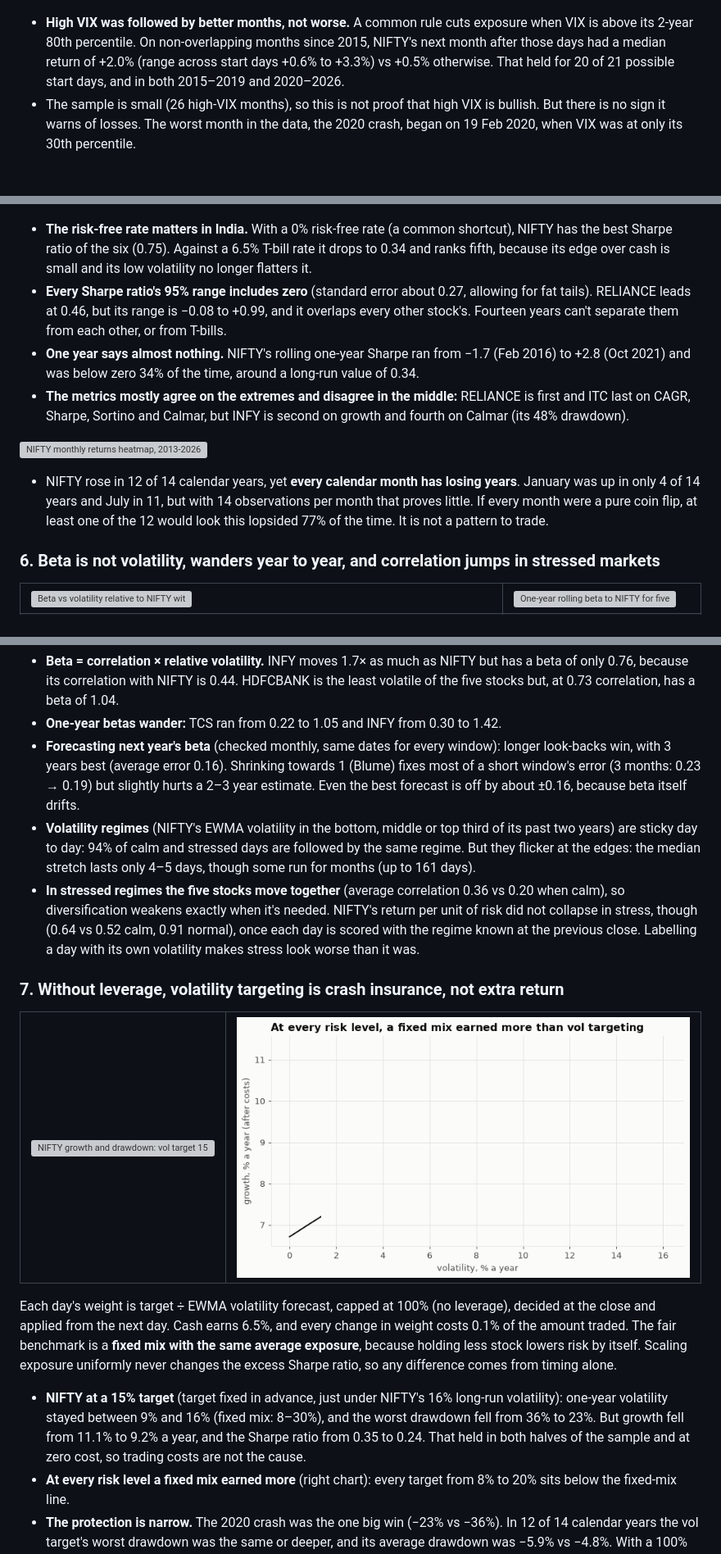
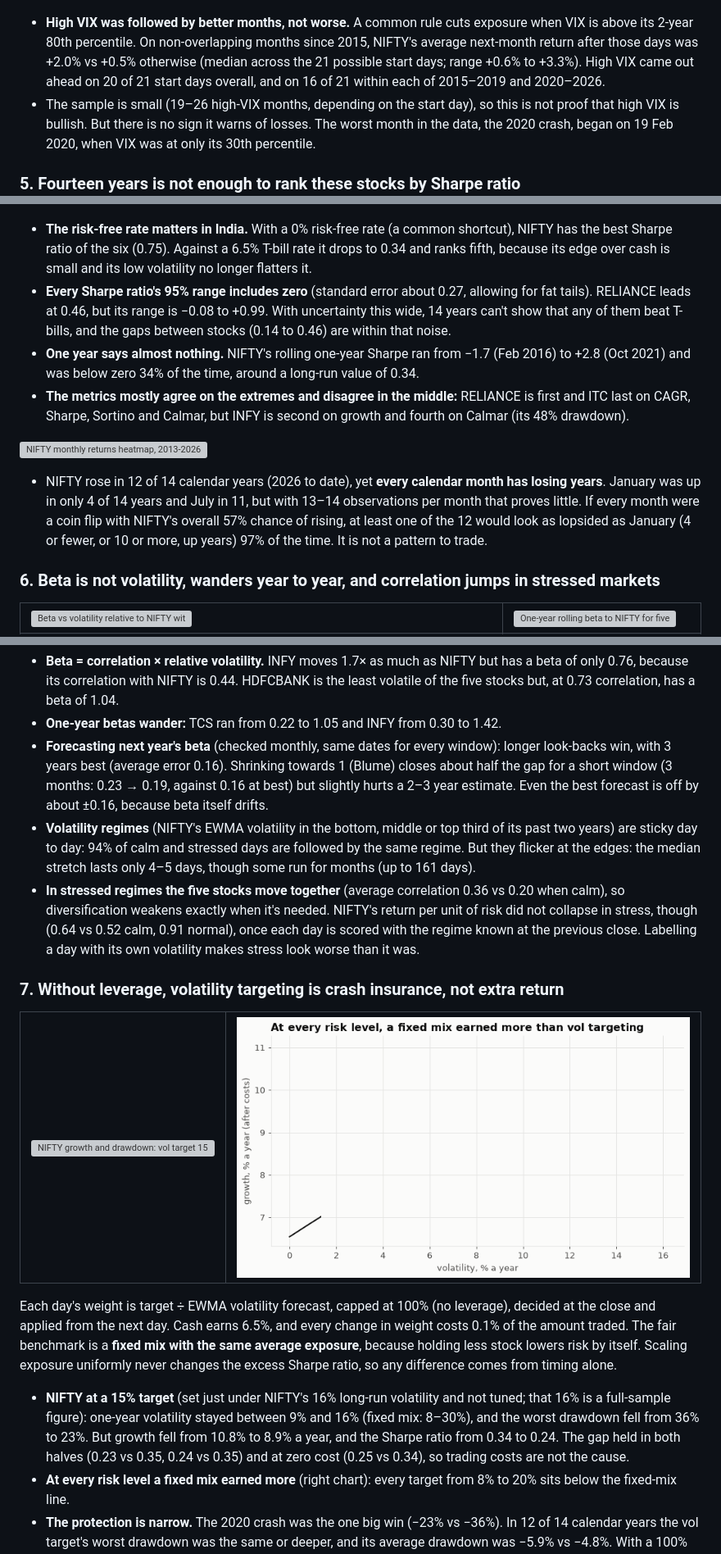
Before and after one commit to Dhirajdas18/returns-volatility-dashboard, a Markdown page: README.md, 3 parts joined by grey strips. Shown at 82% size. Rendered like a GitHub page; pictures changed too: docs/img/vt_frontier.gif; grey boxes are pictures that could not be loaded.

```diff
--- a/README.md
+++ b/README.md
@@ -107,10 +108,10 @@ risk more than over-forecasting.
 <a href="docs/img/vix_regime.png"><picture><source media="(prefers-reduced-motion: reduce)" srcset="docs/img/vix_regime.png"><img src="docs/img/vix_regime.gif" alt="NIFTY next-month return after high-VIX days vs other days" width="720"></picture></a>
 
 - **High VIX was followed by better months, not worse.** A common rule cuts exposure when VIX is above its
-  2-year 80th percentile. On non-overlapping months since 2015, NIFTY's next month after those days had a
-  median return of +2.0% (range across start days +0.6% to +3.3%) vs +0.5% otherwise. That held for 20 of
-  21 possible start days, and in both 2015–2019 and 2020–2026.
-- The sample is small (26 high-VIX months), so this is not proof that high VIX is bullish. But there is no
+  2-year 80th percentile. On non-overlapping months since 2015, NIFTY's average next-month return after those days
+  was +2.0% vs +0.5% otherwise (median across the 21 possible start days; range +0.6% to +3.3%). High VIX
+  came out ahead on 20 of 21 start days overall, and on 16 of 21 within each of 2015–2019 and 2020–2026.
+- The sample is small (19–26 high-VIX months, depending on the start day), so this is not proof that high VIX is bullish. But there is no
   sign it warns of losses. The worst month in the data, the 2020 crash, began on 19 Feb 2020, when VIX
   was at only its 30th percentile.
 
@@ -125,8 +126,8 @@ risk more than over-forecasting.
   best Sharpe ratio of the six (0.75). Against a 6.5% T-bill rate it drops to 0.34 and ranks fifth,
   because its edge over cash is small and its low volatility no longer flatters it.
 - **Every Sharpe ratio's 95% range includes zero** (standard error about 0.27, allowing for fat tails).
-  RELIANCE leads at 0.46, but its range is −0.08 to +0.99, and it overlaps every other stock's. Fourteen
-  years can't separate them from each other, or from T-bills.
+  RELIANCE leads at 0.46, but its range is −0.08 to +0.99. With uncertainty this wide, 14 years can't
+  show that any of them beat T-bills, and the gaps between stocks (0.14 to 0.46) are within that noise.
 - **One year says almost nothing.** NIFTY's rolling one-year Sharpe ran from −1.7 (Feb 2016) to +2.8
   (Oct 2021) and was below zero 34% of the time, around a long-run value of 0.34.
 - **The metrics mostly agree on the extremes and disagree in the middle:** RELIANCE is first and ITC
@@ -135,9 +136,10 @@ risk more than over-forecasting.
 
 <a href="docs/img/monthly_heatmap.png"><picture><source media="(prefers-reduced-motion: reduce)" srcset="docs/img/monthly_heatmap.png"><img src="docs/img/monthly_heatmap.gif" alt="NIFTY monthly returns heatmap, 2013-2026" width="720"></picture></a>
 
-- NIFTY rose in 12 of 14 calendar years, yet **every calendar month has losing years**. January was up in
-  only 4 of 14 years and July in 11, but with 14 observations per month that proves little. If every month
-  were a pure coin flip, at least one of the 12 would look this lopsided 77% of the time. It is not a
+- NIFTY rose in 12 of 14 calendar years (2026 to date), yet **every calendar month has losing years**.
+  January was up in only 4 of 14 years and July in 11, but with 13–14 observations per month that proves
+  little. If every month were a coin flip with NIFTY's overall 57% chance of rising, at least one of the 12
+  would look as lopsided as January (4 or fewer, or 10 or more, up years) 97% of the time. It is not a
   pattern to trade.
 
 ### 6. Beta is not volatility, wanders year to year, and correlation jumps in stressed markets
@@ -155,8 +157,8 @@ risk more than over-forecasting.
   but, at 0.73 correlation, has a beta of 1.04.
 - **One-year betas wander:** TCS ran from 0.22 to 1.05 and INFY from 0.30 to 1.42.
 - **Forecasting next year's beta** (checked monthly, same dates for every window): longer look-backs win,
-  with 3 years best (average error 0.16). Shrinking towards 1 (Blume) fixes most of a short window's
-  error (3 months: 0.23 → 0.19) but slightly hurts a 2–3 year estimate. Even the best forecast is off by
+  with 3 years best (average error 0.16). Shrinking towards 1 (Blume) closes about half the gap for a
+  short window (3 months: 0.23 → 0.19, against 0.16 at best) but slightly hurts a 2–3 year estimate. Even the best forecast is off by
   about ±0.16, because beta itself drifts.
 - **Volatility regimes** (NIFTY's EWMA volatility in the bottom, middle or top third of its past two years)
   are sticky day to day: 94% of calm and stressed days are followed by the same regime. But they flicker at
@@ -179,10 +181,11 @@ The fair benchmark is a **fixed mix with the same average exposure**, because ho
 risk by itself. Scaling exposure uniformly never changes the excess Sharpe ratio, so any difference comes
 from timing alone.
 
-- **NIFTY at a 15% target** (target fixed in advance, just under NIFTY's 16% long-run volatility):
-  one-year volatility stayed between 9% and 16% (fixed mix: 8–30%), and the worst drawdown fell from 36%
-  to 23%. But growth fell from 11.1% to 9.2% a year, and the Sharpe ratio from 0.35 to 0.24. That held in
-  both halves of the sample and at zero cost, so trading costs are not the cause.
+- **NIFTY at a 15% target** (set just under NIFTY's 16% long-run volatility and not tuned; that 16% is a
+  full-sample figure): one-year volatility stayed between 9% and 16% (fixed mix: 8–30%), and the worst
+  drawdown fell from 36% to 23%. But growth fell from 10.8% to 8.9% a year, and the Sharpe ratio from 0.34
+  to 0.24. The gap held in both halves (0.23 vs 0.35, 0.24 vs 0.35) and at zero cost (0.25 vs 0.34), so
+  trading costs are not the cause.
 - **At every risk level a fixed mix earned more** (right chart): every target from 8% to 20% sits below
   the fixed-mix line.
 - **The protection is narrow.** The 2020 crash was the one big win (−23% vs −36%). In 12 of 14 calendar
```
Also changed, not shown: other parts of README.md (+12 -4 lines), docs/img/vt_frontier.png, 12 other files.
